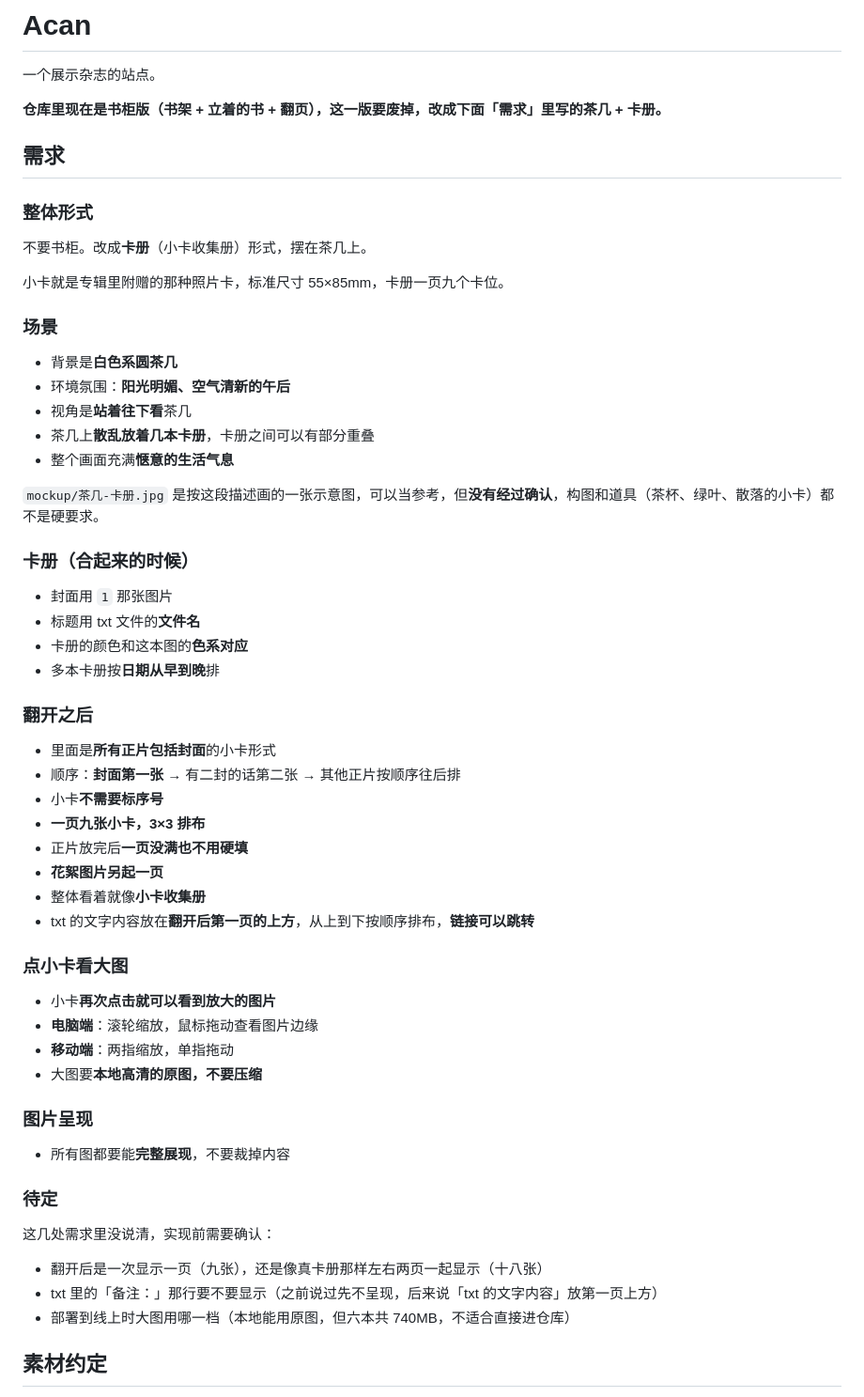
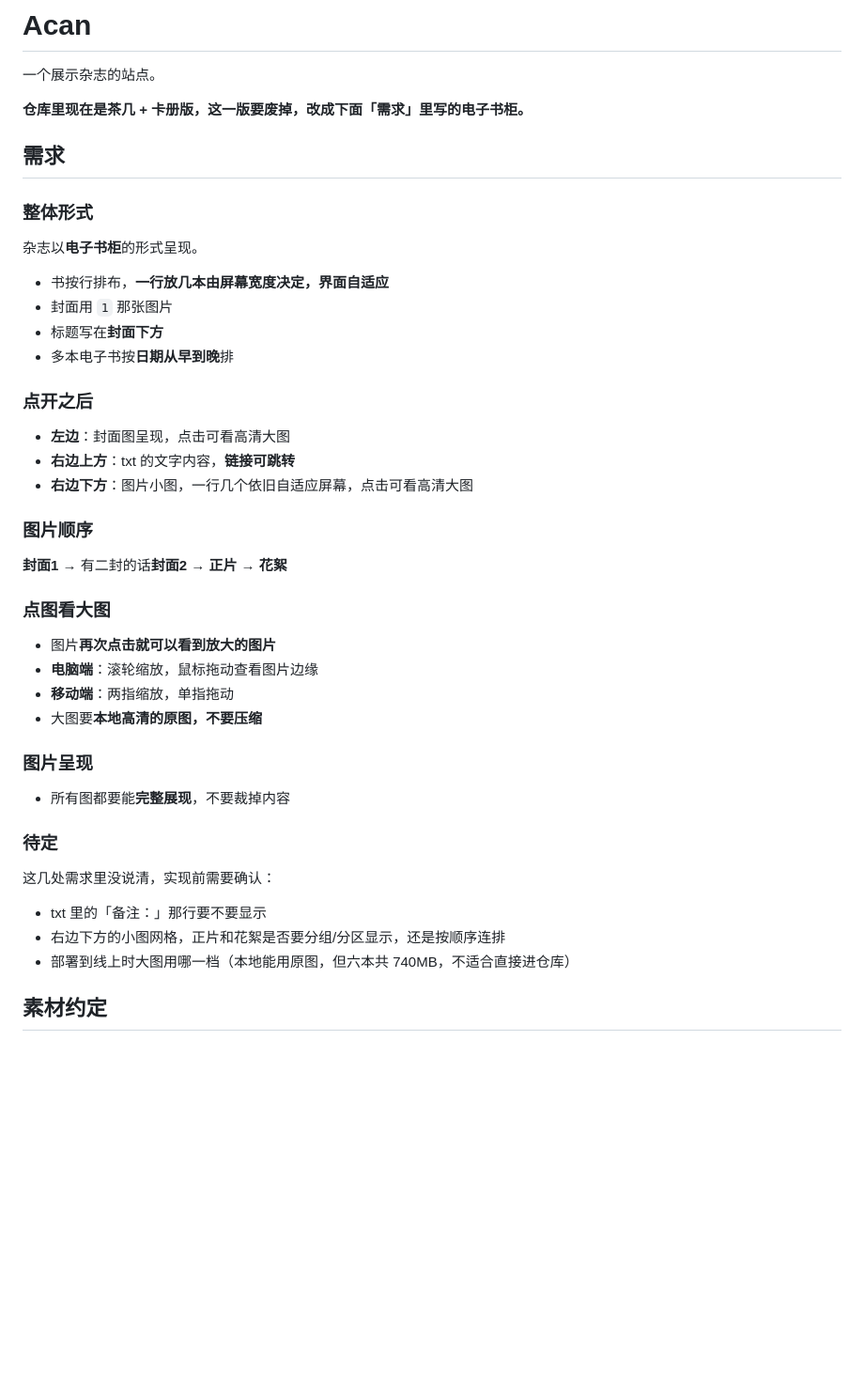
Before and after one commit to Elinn-s/Acan_web, a Markdown page: README.md, the part around the change. Shown at 94% size. Rendered like a GitHub page; blank space fills up the shorter version.

Commit message:
修改了readme的要求

```diff
--- a/README.md
+++ b/README.md
@@ -2,47 +2,32 @@
 
 一个展示杂志的站点。
 
-**仓库里现在是书柜版（书架 + 立着的书 + 翻页），这一版要废掉，改成下面「需求」里写的茶几 + 卡册。**
+**仓库里现在是茶几 + 卡册版，这一版要废掉，改成下面「需求」里写的电子书柜。**
 
 ## 需求
 
 ### 整体形式
 
-不要书柜。改成**卡册**（小卡收集册）形式，摆在茶几上。
+杂志以**电子书柜**的形式呈现。
 
-小卡就是专辑里附赠的那种照片卡，标准尺寸 55×85mm，卡册一页九个卡位。
+- 书按行排布，**一行放几本由屏幕宽度决定，界面自适应**
+- 封面用 `1` 那张图片
+- 标题写在**封面下方**
+- 多本电子书按**日期从早到晚**排
 
-### 场景
+### 点开之后
 
-- 背景是**白色系圆茶几**
-- 环境氛围：**阳光明媚、空气清新的午后**
-- 视角是**站着往下看**茶几
-- 茶几上**散乱放着几本卡册**，卡册之间可以有部分重叠
-- 整个画面充满**惬意的生活气息**
+- **左边**：封面图呈现，点击可看高清大图
+- **右边上方**：txt 的文字内容，**链接可跳转**
+- **右边下方**：图片小图，一行几个依旧自适应屏幕，点击可看高清大图
 
-`mockup/茶几-卡册.jpg` 是按这段描述画的一张示意图，可以当参考，但**没有经过确认**，构图和道具（茶杯、绿叶、散落的小卡）都不是硬要求。
+### 图片顺序
 
-### 卡册（合起来的时候）
+**封面1** → 有二封的话**封面2** → **正片** → **花絮**
 
-- 封面用 `1` 那张图片
-- 标题用 txt 文件的**文件名**
-- 卡册的颜色和这本图的**色系对应**
-- 多本卡册按**日期从早到晚**排
+### 点图看大图
 
-### 翻开之后
-
-- 里面是**所有正片包括封面**的小卡形式
-- 顺序：**封面第一张** → 有二封的话第二张 → 其他正片按顺序往后排
-- 小卡**不需要标序号**
-- **一页九张小卡，3×3 排布**
-- 正片放完后**一页没满也不用硬填**
-- **花絮图片另起一页**
-- 整体看着就像**小卡收集册**
-- txt 的文字内容放在**翻开后第一页的上方**，从上到下按顺序排布，**链接可以跳转**
-
-### 点小卡看大图
-
-- 小卡**再次点击就可以看到放大的图片**
+- 图片**再次点击就可以看到放大的图片**
 - **电脑端**：滚轮缩放，鼠标拖动查看图片边缘
 - **移动端**：两指缩放，单指拖动
 - 大图要**本地高清的原图，不要压缩**
@@ -55,8 +40,8 @@
 
 这几处需求里没说清，实现前需要确认：
 
-- 翻开后是一次显示一页（九张），还是像真卡册那样左右两页一起显示（十八张）
-- txt 里的「备注：」那行要不要显示（之前说过先不呈现，后来说「txt 的文字内容」放第一页上方）
+- txt 里的「备注：」那行要不要显示
+- 右边下方的小图网格，正片和花絮是否要分组/分区显示，还是按顺序连排
 - 部署到线上时大图用哪一档（本地能用原图，但六本共 740MB，不适合直接进仓库）
 
 ## 素材约定
```
